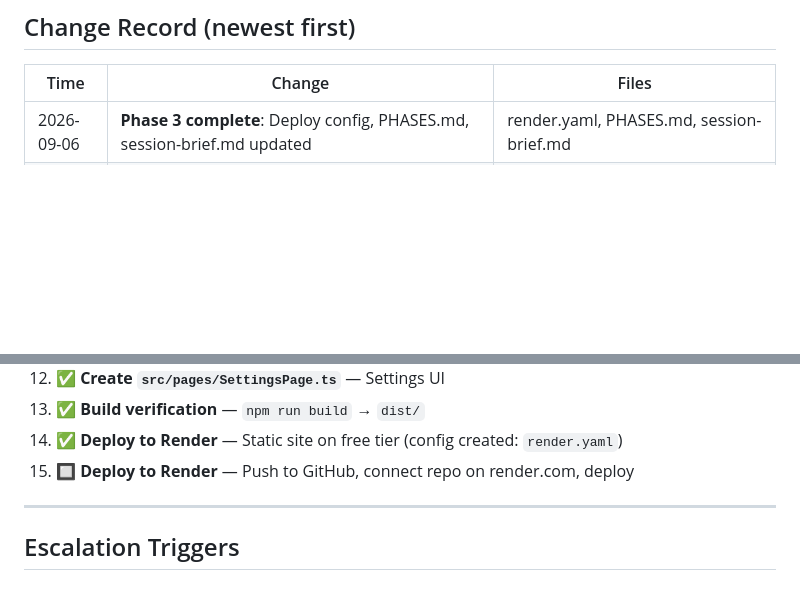
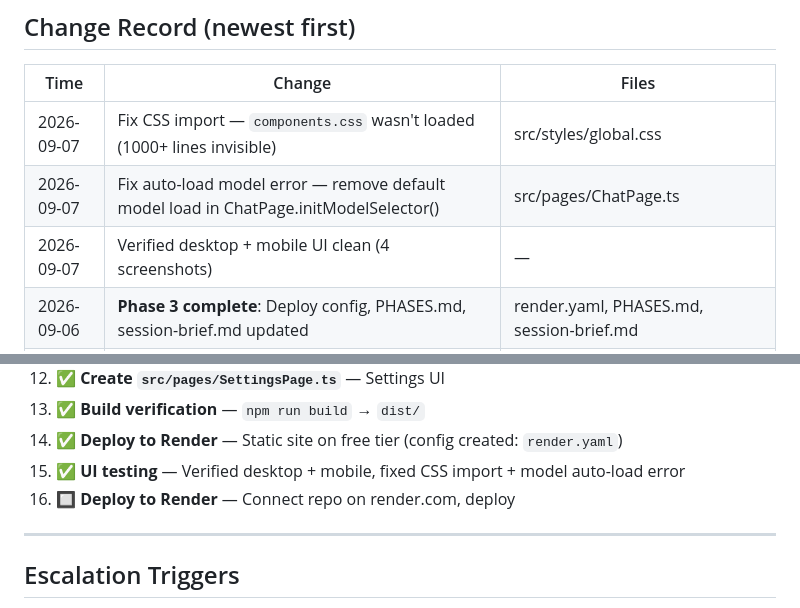
Before and after one commit to butuhmhey/local-ai, a Markdown page: session-brief.md, 2 parts joined by grey strips. Drawn GitHub-style; blank space fills up the shorter version.

Commit message:
Update session-brief: UI testing complete, ready for Render deploy

```diff
--- a/session-brief.md
+++ b/session-brief.md
@@ -84,6 +84,9 @@
 
 | Time | Change | Files |
 |------|--------|-------|
+| 2026-09-07 | Fix CSS import — `components.css` wasn't loaded (1000+ lines invisible) | src/styles/global.css |
+| 2026-09-07 | Fix auto-load model error — remove default model load in ChatPage.initModelSelector() | src/pages/ChatPage.ts |
+| 2026-09-07 | Verified desktop + mobile UI clean (4 screenshots) | — |
 | 2026-09-06 | **Phase 3 complete**: Deploy config, PHASES.md, session-brief.md updated | render.yaml, PHASES.md, session-brief.md |
 | 2026-09-06 | Build verification passed - all TypeScript errors fixed, dist/ created | All source files |
 | 2026-09-06 | Service Worker verified - generated by vite-plugin-pwa | dist/sw.js |
@@ -132,7 +135,8 @@
 12. ✅ **Create `src/pages/SettingsPage.ts`** — Settings UI
 13. ✅ **Build verification** — `npm run build` → `dist/`
 14. ✅ **Deploy to Render** — Static site on free tier (config created: `render.yaml`)
-15. 🔲 **Deploy to Render** — Push to GitHub, connect repo on render.com, deploy
+15. ✅ **UI testing** — Verified desktop + mobile, fixed CSS import + model auto-load error
+16. 🔲 **Deploy to Render** — Connect repo on render.com, deploy
 
 ---
 
```
Also changed, not shown: other parts of session-brief.md (+1 -1 lines).
